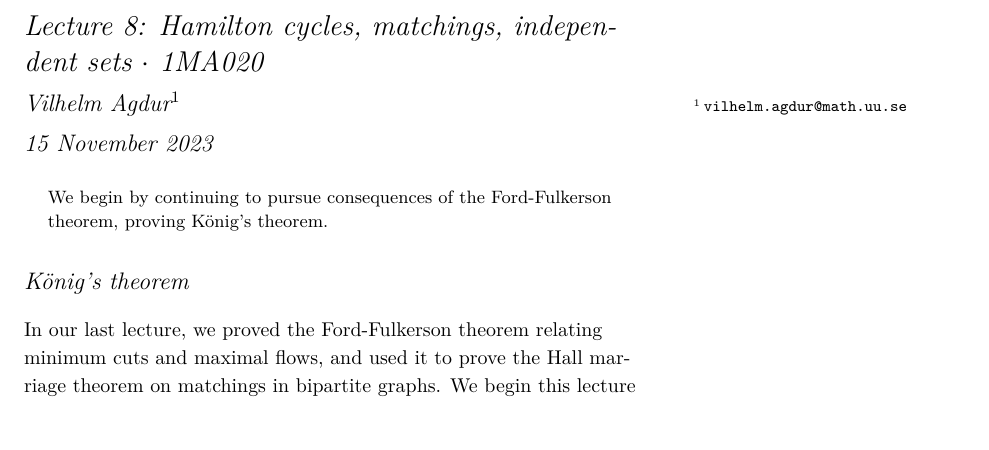
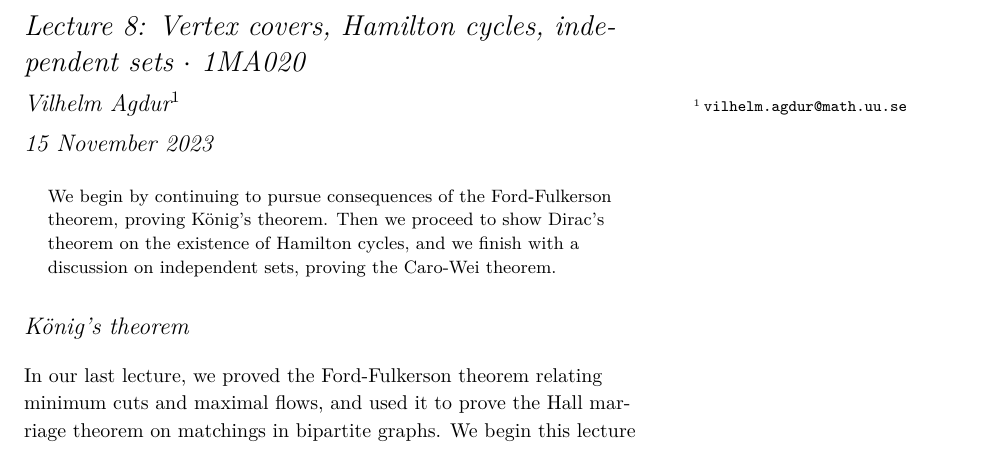
Before and after one commit to vagdur/Grafteori-1MA170, a LaTeX document (lecture8.tex): part of page 1 of 7, cut so that both start at the same text. Compiled offline with XeLaTeX; a LaTeX package or settings file that is missing is left out.

Commit message:
update lecture title

```diff
--- a/lecture8.tex
+++ b/lecture8.tex
@@ -1,6 +1,6 @@
 \documentclass[nobib]{tufte-handout}
 
-\title{Lecture 8: Hamilton cycles, matchings, independent sets $\cdot$ 1MA020}
+\title{Lecture 8: Vertex covers, Hamilton cycles, independent sets $\cdot$ 1MA020}
 
 \author[Vilhelm Agdur]{Vilhelm Agdur\thanks{\href{mailto:vilhelm.agdur@math.uu.se}{\nolinkurl{vilhelm.agdur@math.uu.se}}}}
 
@@ -40,7 +40,7 @@
 
 \begin{abstract}
 \noindent
-We begin by continuing to pursue consequences of the Ford-Fulkerson theorem, proving König's theorem.
+We begin by continuing to pursue consequences of the Ford-Fulkerson theorem, proving König's theorem. Then we proceed to show Dirac's theorem on the existence of Hamilton cycles, and we finish with a discussion on independent sets, proving the Caro-Wei theorem.
 \end{abstract}
 
 \section{König's theorem}
```
Also changed, not shown: course-information.tex (+1 -1 lines), readme.md.
